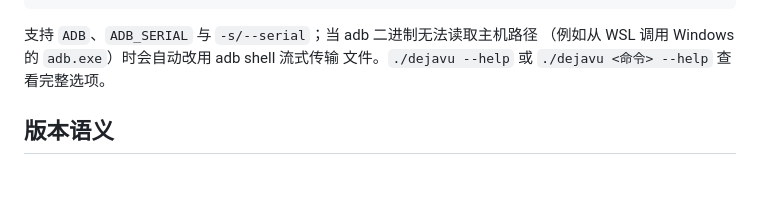
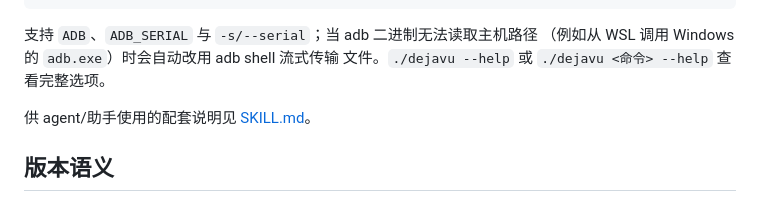
Before and after one commit to tiwe0/Dejavu, a Markdown page: README.zh-CN.md, the part around the change. Drawn GitHub-style; blank space fills up the shorter version.

```diff
--- a/README.zh-CN.md
+++ b/README.zh-CN.md
@@ -156,6 +156,8 @@ Request 和 `develop` 构建不会创建 Release。推送与模块版本一致
 （例如从 WSL 调用 Windows 的 `adb.exe`）时会自动改用 adb shell 流式传输
 文件。`./dejavu --help` 或 `./dejavu <命令> --help` 查看完整选项。
 
+供 agent/助手使用的配套说明见 [SKILL.md](SKILL.md)。
+
 ## 版本语义
 
 - `include/dejavu.h` 中的 `dejavu_version()` / `DEJAVU_VERSION_*` 是**核心库
```
Also changed, not shown: README.md (+2 -0 lines), SKILL.md (added, +194 -0 lines).
